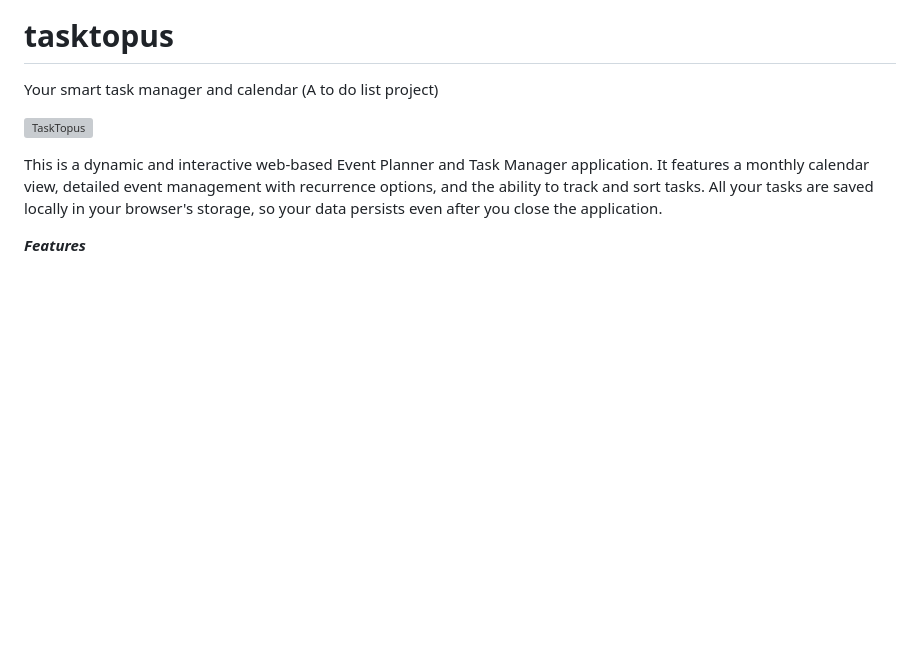
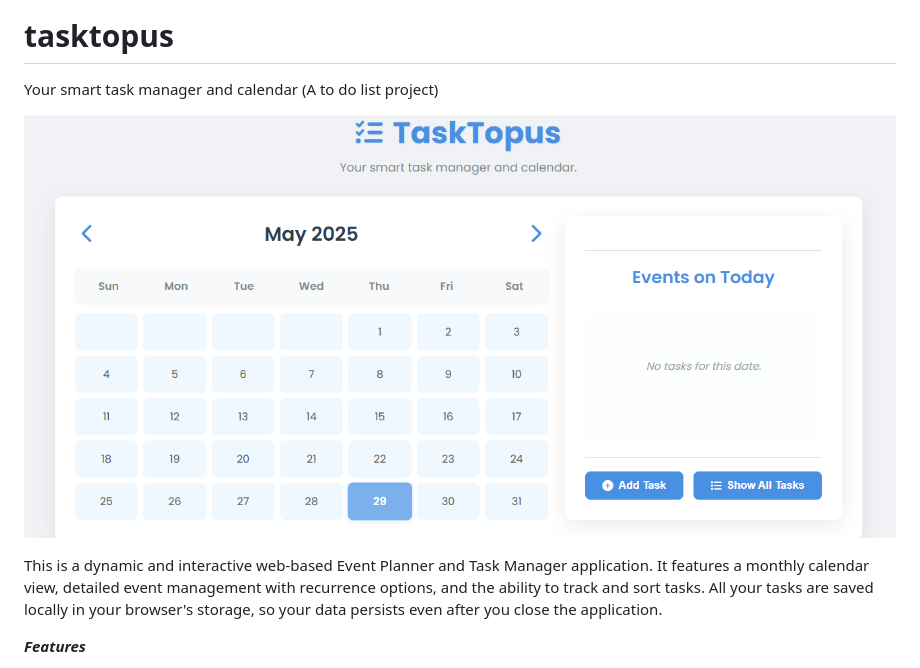
Before and after one commit to debugdawn/tasktopus, a Markdown page: README.md, the part around the change. Drawn GitHub-style; blank space fills up the shorter version; grey boxes are pictures that could not be loaded.

```diff
--- a/README.md
+++ b/README.md
@@ -1,7 +1,7 @@
 # tasktopus
 Your smart task manager and calendar (A to do list project)
 
-![TaskTopus](assets/TaskTopus.png)
+![TaskTopus](TaskTopus.png)
 
 This is a dynamic and interactive web-based Event Planner and Task Manager application. It features a monthly calendar view, detailed event management with recurrence options, and the ability to track and sort tasks. All your tasks are saved locally in your browser's storage, so your data persists even after you close the application.
 
```
